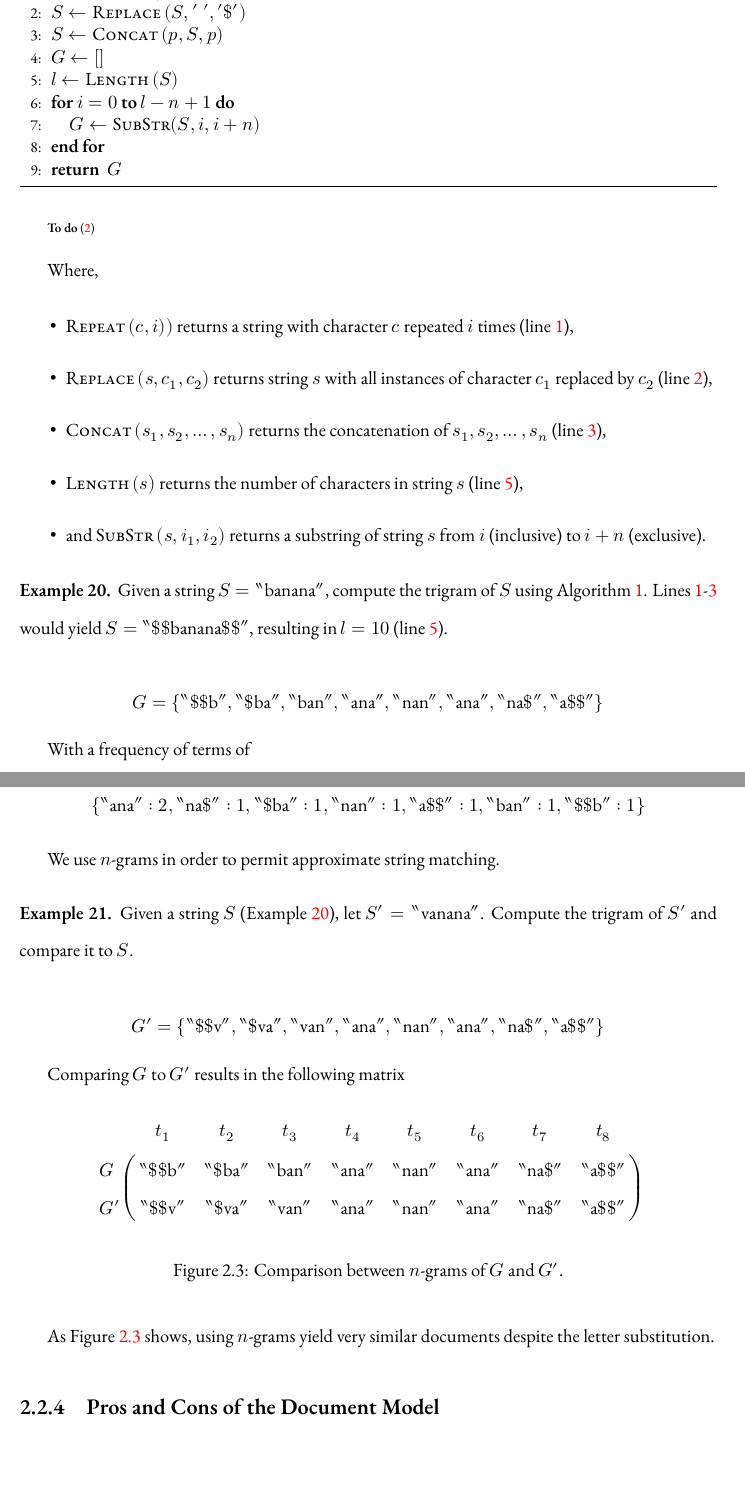
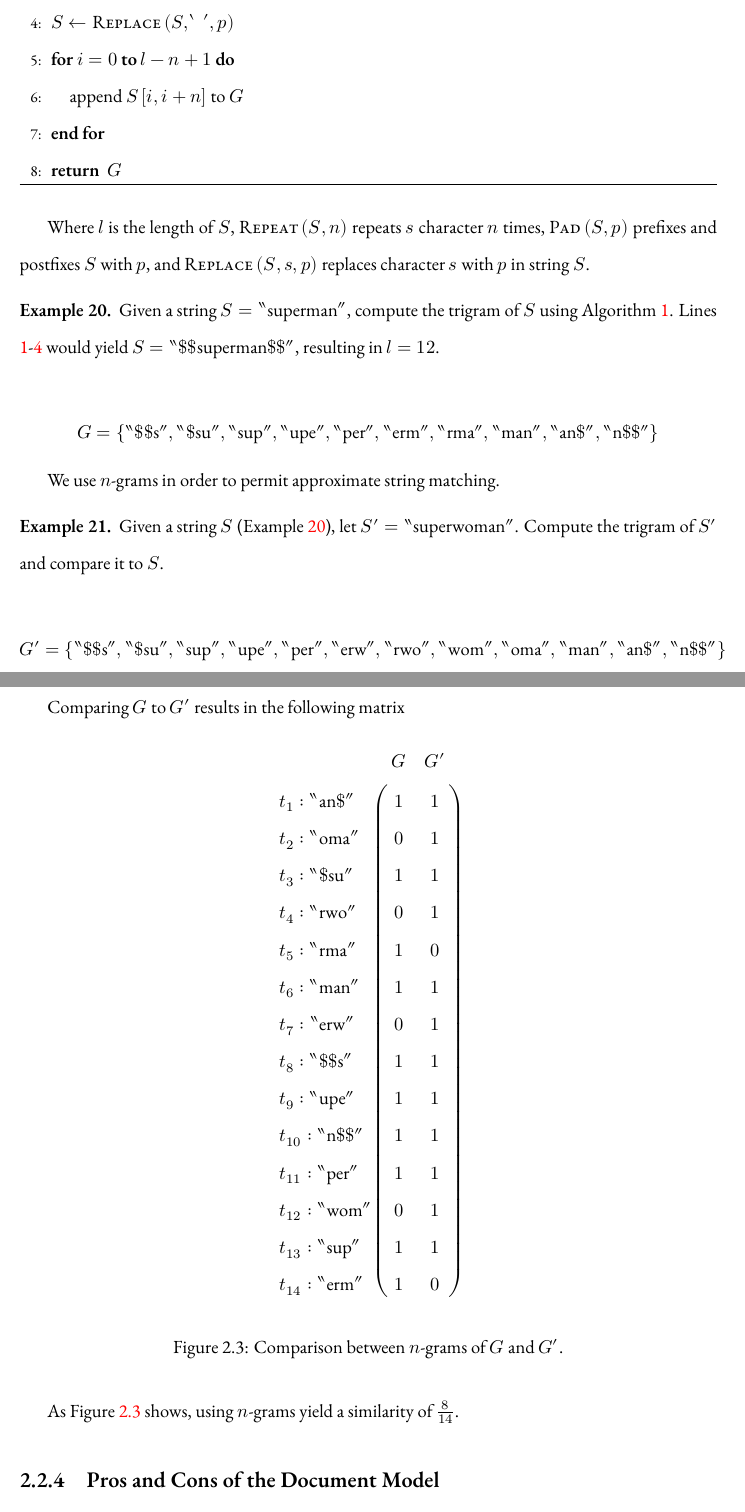
Before and after one commit to rdrake/Molly, a LaTeX thesis (thesis/document/Thesis.tex, which reads thesis/document/document-model.tex, thesis/document/preamble.tex): two parts of pages 25 and 26 of 36, joined at a grey line, cut at the place of the change, the shorter picture padded with empty space. Compiled offline with XeLaTeX; a missing font is replaced by an installed copy or a similar font.

Commit message:
Fixed ngrams.

```diff
--- a/thesis/document/document-model.tex
+++ b/thesis/document/document-model.tex
@@ -301,73 +301,66 @@
 					\REQUIRE $S$ is a string, $n \ge 1$, and $s$ is a character
 					\ENSURE the list of $n$-grams of $S$
 					\medskip
-					\STATE $p \leftarrow \textsc{Repeat}\left(s, n - 1\right)$\label{alg:n-gram:repeat}\label{alg:n-gram:p}
-					\STATE $S \leftarrow \textsc{Replace}\left(S, \mathrm{'\;'}, \mathrm{'\char"24'}\right)$\label{alg:n-gram:replace}
-					\STATE $S \leftarrow \textsc{Concat}\left(p, S, p\right)$\label{alg:n-gram:concat}\label{alg:n-gram:S}
 					\STATE $G \leftarrow \left[\right]$\label{alg:n-gram:G}
-					\STATE $l \leftarrow \textsc{Length}\left(S\right)$\label{alg:n-gram:length}
+					\STATE $p \leftarrow \textsc{Repeat}\left(s, n - 1\right)$
+					\STATE $S \leftarrow \textsc{Pad}\left(S, p\right)$
+					\STATE $S \leftarrow \textsc{Replace}\left(S, `\;', p\right)$\label{alg:n-gram:S}
 
 					\FOR{$i=0$ \TO $l - n + 1$}
-						\STATE $G \leftarrow \textsc{SubStr}(S, i, i + n)$
+						\STATE append $S\left[i, i + n\right]$ to $G$
 					\ENDFOR
 
 					\RETURN $G$
-					\medskip
-					\medskip
+			%		\medskip
+			%		\medskip
 				\end{algorithmic}
-			\end{singlespaced}
+			%\end{singlespaced}
 		\end{algorithm}
 
-		\todo{The medskips above should not be required.}
+		%\todo{The medskips above should not be required, but are in single spaced mode.}
 
-		Where,
-
-		\begin{itemize}
-			\item $\textsc{Repeat}\left(c, i)\right)$ returns a string with character $c$ repeated $i$ times (line \ref{alg:n-gram:repeat}),
-			\item $\textsc{Replace}\left(s, c_1, c_2\right)$ returns string $s$ with all instances of character $c_1$ replaced by $c_2$ (line \ref{alg:n-gram:replace}),
-			\item $\textsc{Concat}\left(s_1, s_2, \dotsc, s_n\right)$ returns the concatenation of $s_1, s_2, \dotsc, s_n$ (line \ref{alg:n-gram:concat}),
-			\item $\textsc{Length}\left(s\right)$ returns the number of characters in string $s$ (line \ref{alg:n-gram:length}),
-			\item and $\textsc{SubStr}\left(s, i_1, i_2\right)$ returns a substring of string $s$ from $i$ (inclusive) to $i + n$ (exclusive).
-		\end{itemize}
+		Where $l$ is the length of $S$, $\textsc{Repeat}\left(S, n\right)$ repeats $s$ character $n$ times, $\textsc{Pad}\left(S, p\right)$ prefixes and postfixes $S$ with $p$, and $\textsc{Replace}\left(S, s, p\right)$ replaces character $s$ with $p$ in string $S$.
 
 		\begin{ex}
 		\label{ex:ngram-banana}
-			Given a string $S = \mathrm{``banana''}$, compute the trigram of $S$ using Algorithm \ref{alg:n-gram}.  Lines \ref{alg:n-gram:p}-\ref{alg:n-gram:S} would yield $S = \mathrm{``\char"24\char"24banana\char"24\char"24''}$, resulting in $l = 10$ (line \ref{alg:n-gram:length}).
+			Given a string $S = \mathrm{``superman''}$, compute the trigram of $S$ using Algorithm \ref{alg:n-gram}.  Lines \ref{alg:n-gram:G}-\ref{alg:n-gram:S} would yield $S = \mathrm{``\char"24\char"24superman\char"24\char"24''}$, resulting in $l = 12$.
 
 			$$
 				G = \left\{
-					\mathrm{``\char"24\char"24b''},
-					\mathrm{``\char"24ba''},
-					\mathrm{``ban''},
-					\mathrm{``ana''},
-					\mathrm{``nan''},
-					\mathrm{``ana''},
-					\mathrm{``na\char"24''},
-					\mathrm{``a\char"24\char"24''}
+					\mathrm{``\char"24\char"24s''},
+					\mathrm{``\char"24su''},
+					\mathrm{``sup''},
+					\mathrm{``upe''},
+					\mathrm{``per''},
+					\mathrm{``erm''},
+					\mathrm{``rma''},
+					\mathrm{``man''},
+					\mathrm{``an\char"24''},
+					\mathrm{``n\char"24\char"24''}
 				\right\}
 			$$
-
-			With a frequency of terms of
-
-			$$\left\{\mathrm{``ana''}: 2, \mathrm{``na\char"24''}: 1, \mathrm{``\char"24ba''}: 1, \mathrm{``nan''}: 1, \mathrm{``a\char"24\char"24''}: 1, \mathrm{``ban''}: 1, \mathrm{``\char"24\char"24b''}: 1\right\}$$
 		\end{ex}
 
 		We use $n$-grams in order to permit approximate string matching.
 
 		\begin{ex}
 		\label{ex:n-gram-comparison}
-			Given a string $S$ (Example~\ref{ex:ngram-banana}), let $S' = \mathrm{``vanana''}$.  Compute the trigram of $S'$ and compare it to $S$.
+			Given a string $S$ (Example~\ref{ex:ngram-banana}), let $S' = \mathrm{``superwoman''}$.  Compute the trigram of $S'$ and compare it to $S$.
 
 			$$
 				G' = \left\{
-					\mathrm{``\char"24\char"24v''},
-					\mathrm{``\char"24va''},
-					\mathrm{``van''},
-					\mathrm{``ana''},
-					\mathrm{``nan''},
-					\mathrm{``ana''},
-					\mathrm{``na\char"24''},
-					\mathrm{``a\char"24\char"24''}
+					\mathrm{``\char"24\char"24s''},
+					\mathrm{``\char"24su''},
+					\mathrm{``sup''},
+					\mathrm{``upe''},
+					\mathrm{``per''},
+					\mathrm{``erw''},
+					\mathrm{``rwo''},
+					\mathrm{``wom''},
+					\mathrm{``oma''},
+					\mathrm{``man''},
+					\mathrm{``an\char"24''},
+					\mathrm{``n\char"24\char"24''}
 				\right\}
 			$$
 
@@ -376,9 +369,21 @@
 			\begin{figure}[!ht]
 				$$
 					\bordermatrix{
-					~ & t_1 & t_2 & t_3 & t_4 & t_5 & t_6 & t_7 & t_8 \cr
-					G & \mathrm{``\char"24\char"24b''} & \mathrm{``\char"24ba''} & \mathrm{``ban''} & \mathrm{``ana''} & \mathrm{``nan''} & \mathrm{``ana''} & \mathrm{``na\char"24''} & \mathrm{``a\char"24\char"24''} \cr
-					G' & \mathrm{``\char"24\char"24v''} & \mathrm{``\char"24va''} & \mathrm{``van''} & \mathrm{``ana''} & \mathrm{``nan''} & \mathrm{``ana''} & \mathrm{``na\char"24''} & \mathrm{``a\char"24\char"24''} \cr
+						~ & G & G' \cr
+						t_1 : \mathrm{``an\char"24''} & 1 & 1 \cr
+						t_2 : \mathrm{``oma''} & 0 & 1 \cr
+						t_3 : \mathrm{``\char"24su''} & 1 & 1 \cr
+						t_4 : \mathrm{``rwo''} & 0 & 1 \cr
+						t_5 : \mathrm{``rma''} & 1 & 0 \cr
+						t_6 : \mathrm{``man''} & 1 & 1 \cr
+						t_7 : \mathrm{``erw''} & 0 & 1 \cr
+						t_8 : \mathrm{``\char"24\char"24s''} & 1 & 1 \cr
+						t_9 : \mathrm{``upe''} & 1 & 1 \cr
+						t_{10} : \mathrm{``n\char"24\char"24''} & 1 & 1 \cr
+						t_{11} : \mathrm{``per''} & 1 & 1 \cr
+						t_{12} : \mathrm{``wom''} & 0 & 1 \cr
+						t_{13} : \mathrm{``sup''} & 1 & 1 \cr
+						t_{14} : \mathrm{``erm''} & 1 & 0 \cr
 					}
 				$$
 
@@ -386,7 +391,7 @@
 				\label{fig:n-gram-misspelling-comparison}
 			\end{figure}
 
-			As Figure~\ref{fig:n-gram-misspelling-comparison} shows, using $n$-grams yield very similar documents despite the letter substitution.
+			As Figure~\ref{fig:n-gram-misspelling-comparison} shows, using $n$-grams yield a similarity of $\frac{8}{14}$.
 		\end{ex}
 
 	\subsection{Pros and Cons of the Document Model}
--- a/thesis/document/preamble.tex
+++ b/thesis/document/preamble.tex
@@ -71,6 +71,7 @@
 \DeclareMathOperator{\idf}{idf}
 \DeclareMathOperator{\score}{score}
 \DeclareMathOperator{\freq}{freq}
+\DeclareMathOperator{\query}{query}
 
 \newcommand{\fcn}[2]{\ensuremath\textsc{#1}\lbrack #2\rbrack}
 
```
Also changed, not shown: thesis/document/Thesis.pdf, thesis/document/document-model.tex (10 more changed lines), 2 other files.
